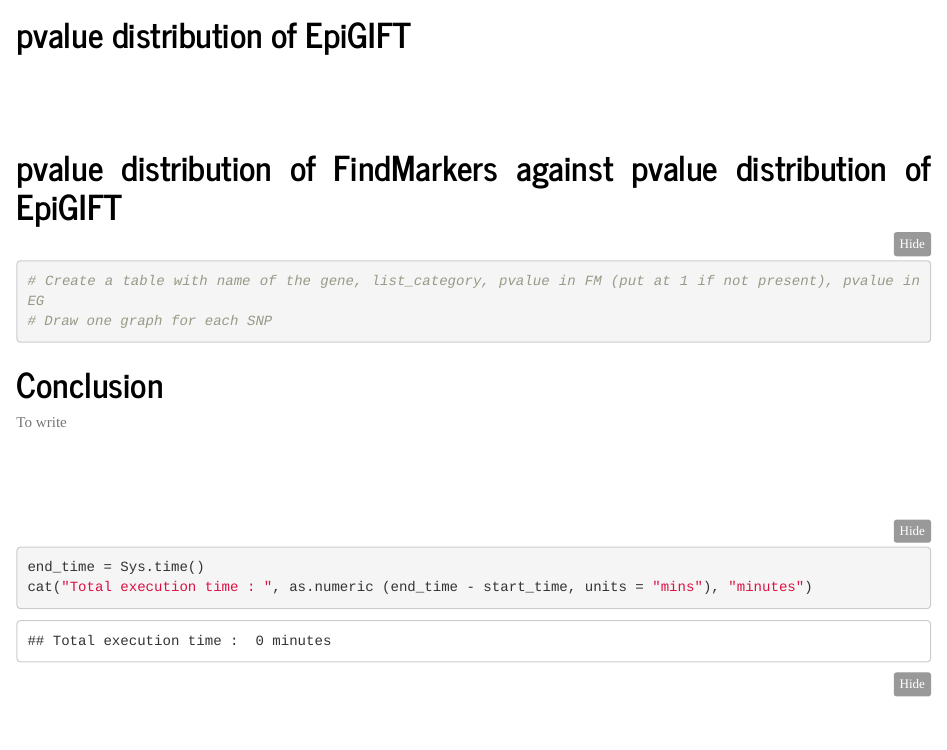
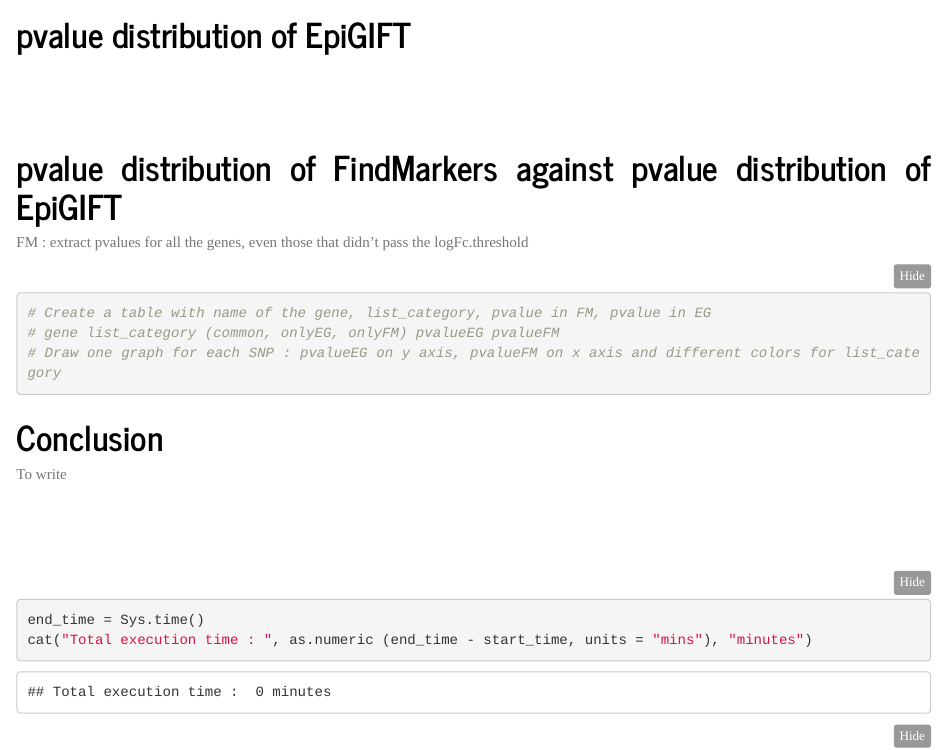
Before and after one commit to LaetitiaRacine/Git_EpiGIFT_Seurat_Compare, an R Markdown document (bin/ongoing/scRNAseq_EpiGIFT_Seurat_InvestigationCompare_pvalue.Rmd): the page in a window 1100 px wide, from 4000 px down. Rendered offline with R 4.5, knitr and Pandoc, with nearby package versions; folded parts are opened; some code elsewhere in the file could not run offline.

Commit message:
WIP - small modifications on comments

````diff
--- a/bin/ongoing/scRNAseq_EpiGIFT_Seurat_InvestigationCompare_pvalue.Rmd
+++ b/bin/ongoing/scRNAseq_EpiGIFT_Seurat_InvestigationCompare_pvalue.Rmd
@@ -191,10 +191,16 @@ ggplot(data = genes_FM_list, aes(x=gene, y=p_val_adj, col=list_category)) +
 
 # pvalue distribution of FindMarkers against pvalue distribution of EpiGIFT
 
+FM : extract pvalues for all the genes, even those that didn't pass the logFc.threshold
 ```{r}
 
-# Create a table with name of the gene, list_category, pvalue in FM (put at 1 if not present), pvalue in EG
-# Draw one graph for each SNP
+```
+
+```{r}
+
+# Create a table with name of the gene, list_category, pvalue in FM, pvalue in EG
+# gene list_category (common, onlyEG, onlyFM) pvalueEG pvalueFM
+# Draw one graph for each SNP : pvalueEG on y axis, pvalueFM on x axis and different colors for list_category
 
 
 ```
````
Also changed, not shown: bin/ongoing/scRNAseq_EpiGIFT_Seurat_InvestigationCompare_ListGenes.Rmd (+1 -1 lines), bin/ongoing/scRNAseq_EpiGIFT_Seurat_InvestigationCompare_ThpvalEpiGIFT.Rmd (+2 -0 lines).
